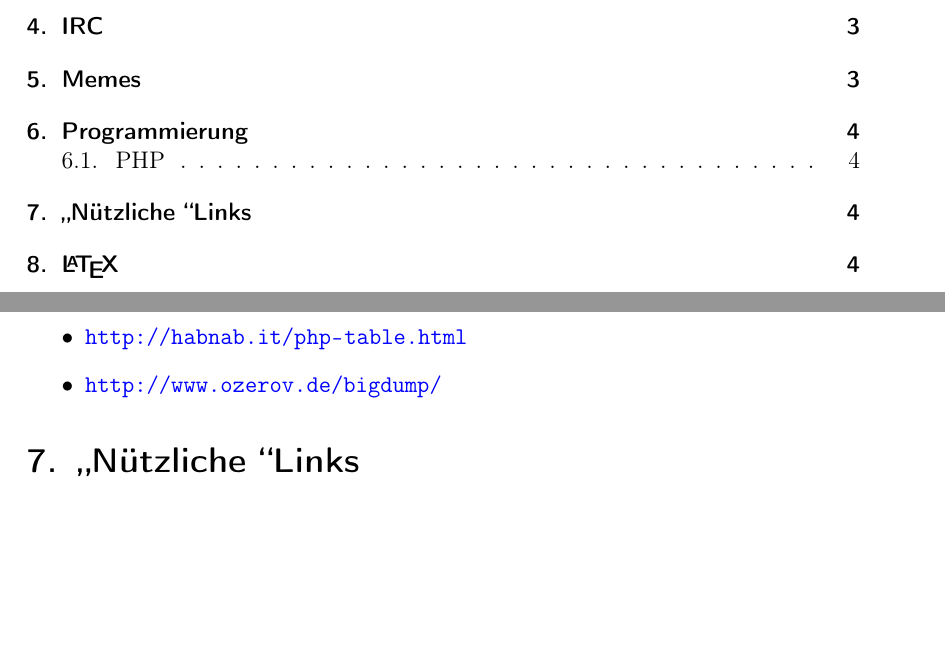
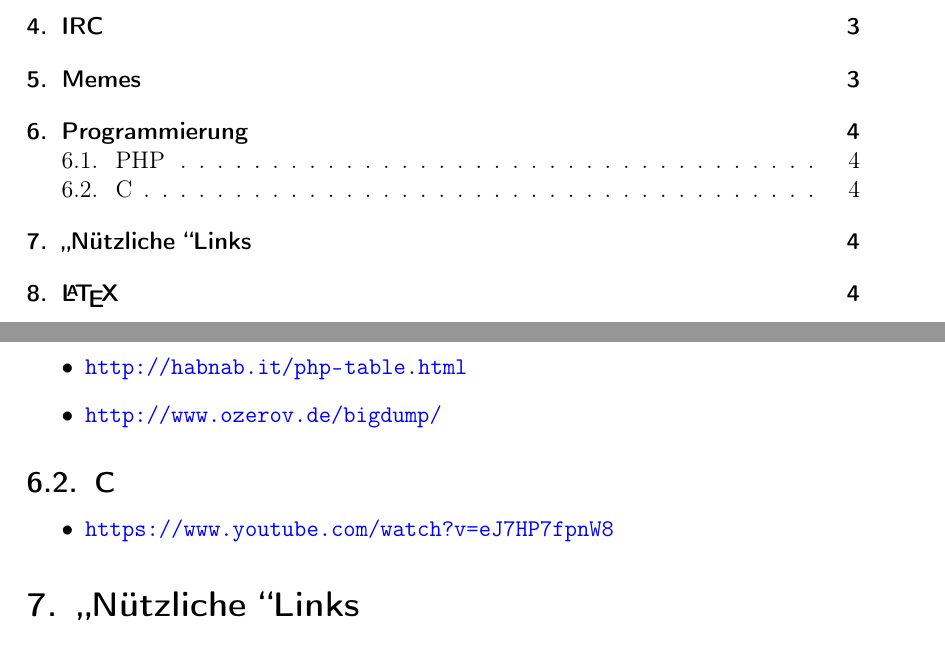
Before and after one commit to mosfetkiller/irc-kb, a LaTeX document (mosfetkiller.tex, which reads parts/technical.tex): two parts of pages 1 and 4 of 9, joined at a grey line, cut so that both start at the same text, the shorter picture padded with empty space. Compiled offline with pdfLaTeX.

Commit message:
added csse2310 to linklust

```diff
--- a/parts/technical.tex
+++ b/parts/technical.tex
@@ -53,6 +53,12 @@
 \linkitem{http://www.ozerov.de/bigdump/}
 \end{itemize}
 
+\subsection{C}
+\begin{itemize}
+\linkitem{https://www.youtube.com/watch?v=eJ7HP7fpnW8}
+\end{itemize}
+
+
 \section{\glqq Nützliche \grqq Links}
 \begin{itemize}
 \linkitem{http://badum-tish.com/}
```
